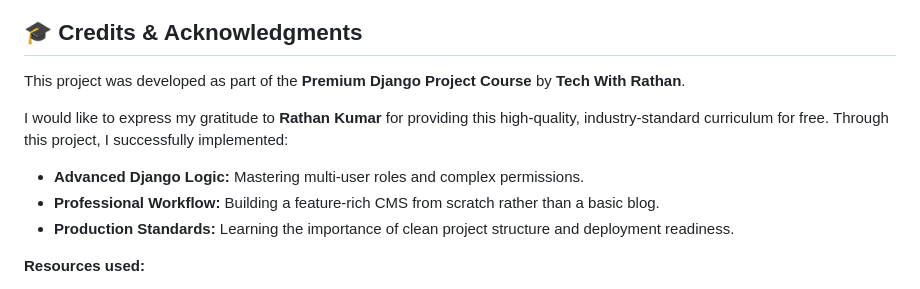
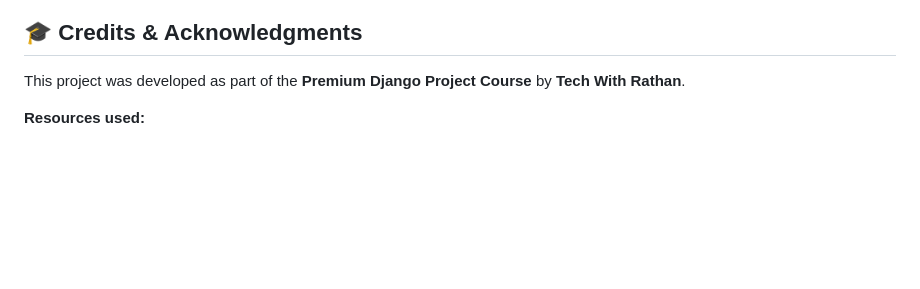
Before and after one commit to aglaxman/Django-Blog-Project, a Markdown page: README.md, the part around the change. Drawn GitHub-style; blank space fills up the shorter version.

Commit message:
giving credits to Rathank
Removed gratitude section and details about project implementation.

```diff
--- a/README.md
+++ b/README.md
@@ -80,11 +80,6 @@ The project was developed in professional stages:
 
 This project was developed as part of the **Premium Django Project Course** by **Tech With Rathan**.
 
-I would like to express my gratitude to **Rathan Kumar** for providing this high-quality, industry-standard curriculum for free. Through this project, I successfully implemented:
-* **Advanced Django Logic:** Mastering multi-user roles and complex permissions.
-* **Professional Workflow:** Building a feature-rich CMS from scratch rather than a basic blog.
-* **Production Standards:** Learning the importance of clean project structure and deployment readiness.
-
 **Resources used:**
 * 📺 **Tutorial:** [Build a Complete Blogging System](https://www.youtube.com/watch?v=YOUR_VIDEO_ID)
 * 🌐 **Instructor Website:** [Tech With Rathan](https://techwithrathan.com/)
```
